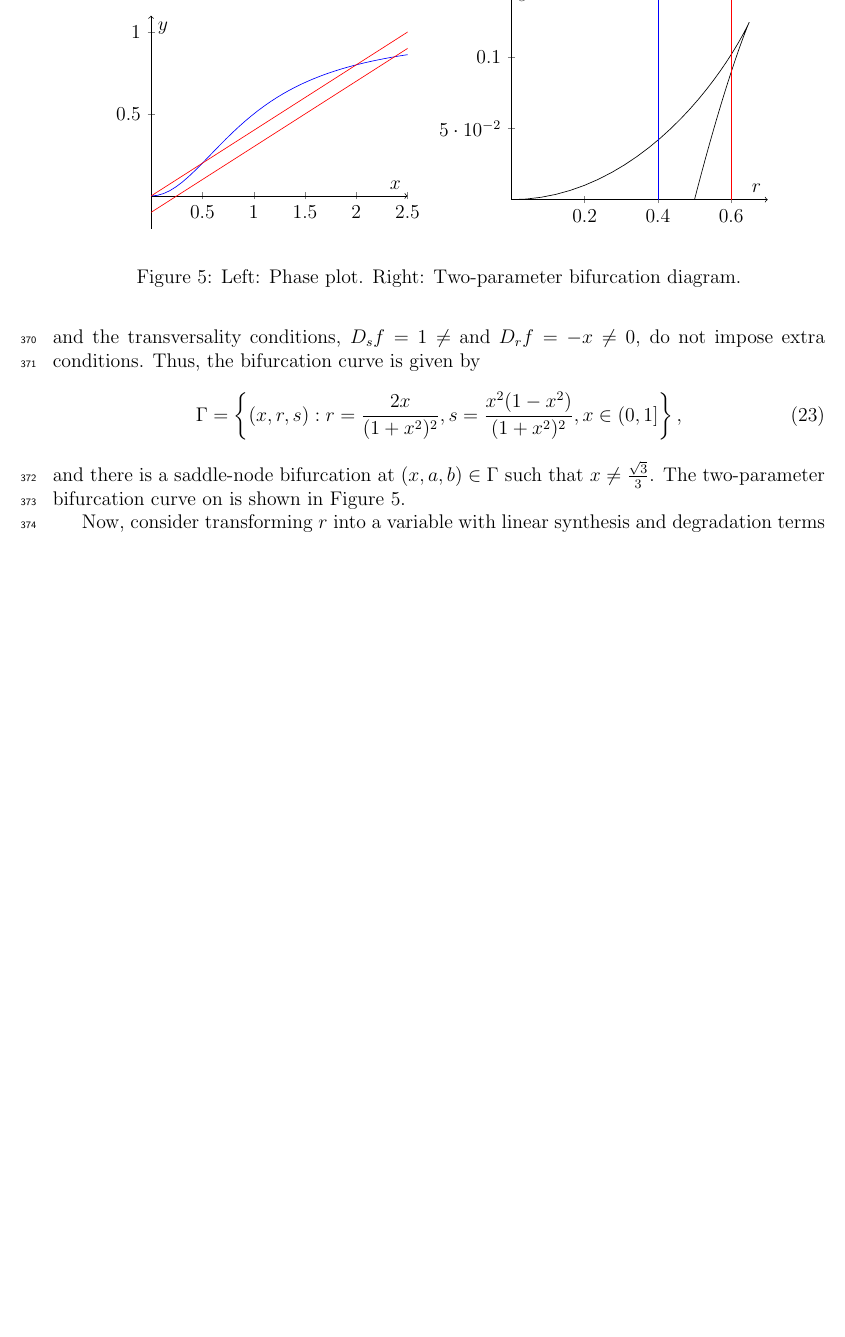
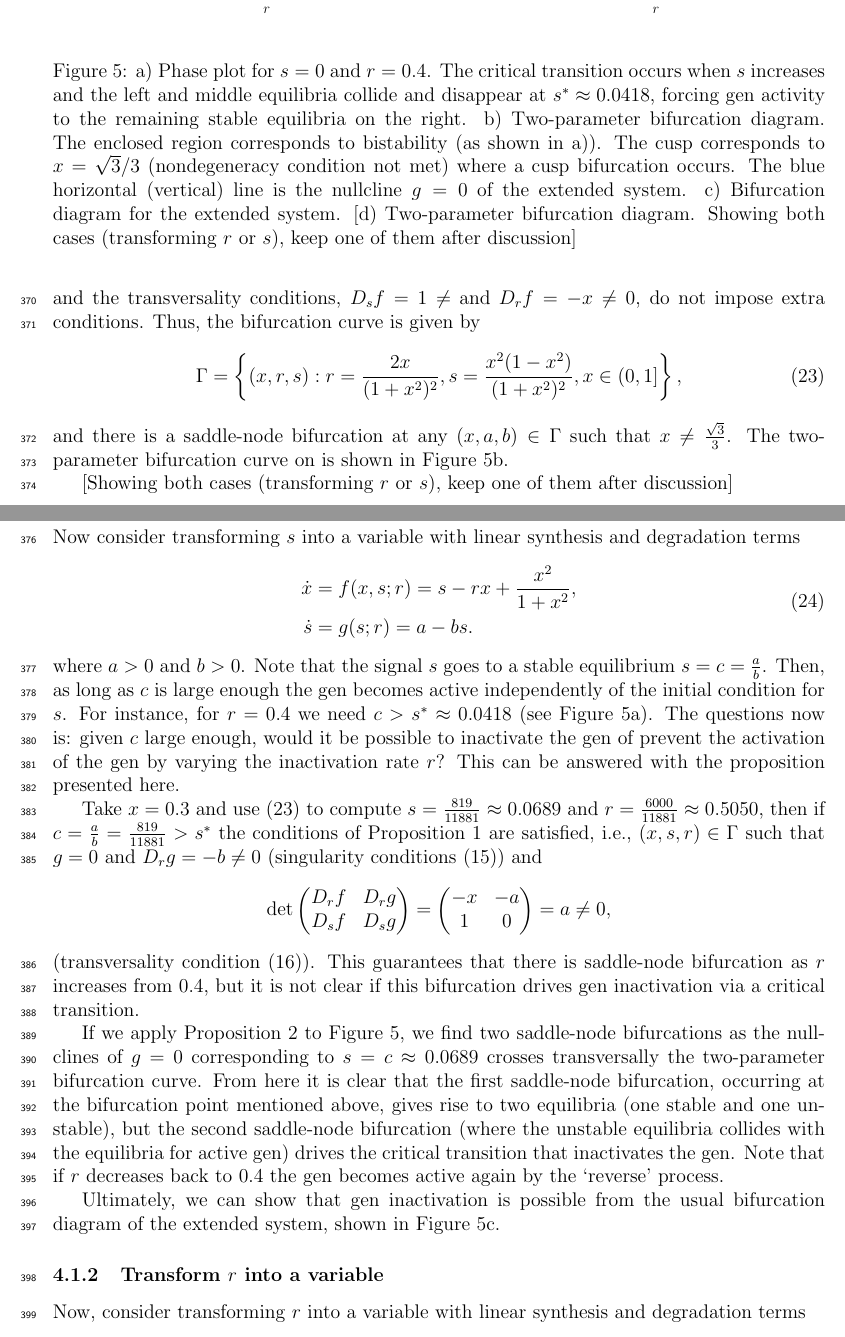
Before and after one commit to ccontrer/20-05SNBifurcationCarryover, a LaTeX paper (Manuscript/article.tex): part of page 18 of 20 before the commit and two parts of pages 18 and 19 of 21 after it, the two joined at a grey line, cut at the place of the change, the shorter picture padded with empty space. Compiled offline with pdfLaTeX.

Commit message:
Updates from Overleaf

```diff
--- a/Manuscript/article.tex
+++ b/Manuscript/article.tex
@@ -626,41 +627,51 @@ and the transversality conditions, $D_{s}f=1\neq$ and $D_{r}f=-x\neq 0 $, do not
     \Gamma = \left\{ (x,r,s) : r=\frac{2x}{(1+x^{2})^{2}}, s = \frac{x^{2}(1-x^{2})}{(1+x^{2})^{2}}, x\in (0,1]\right\},
     \label{equ:Example:GenActivation:Gamma}
 \end{equation}
-and there is a saddle-node bifurcation at $(x,a,b)\in\Gamma$ such that $x\neq\frac{\sqrt{3}}{3}$. The two-parameter bifurcation curve on is shown in Figure~\ref{fig:Example:GenActivation}.
+and there is a saddle-node bifurcation at any $(x,a,b)\in\Gamma$ such that $x\neq\frac{\sqrt{3}}{3}$. The two-parameter bifurcation curve on is shown in Figure~\ref{fig:Example:GenActivation}b.
 
 
 \begin{figure}
     \begin{center}
-    \begin{tikzpicture}
-        \begin{axis}[
-                xmin=0,xmax=2.5,
-                ymin=-0.2,ymax=1.1,
-                xlabel={$x$},
-                ylabel={$y$},
-                scale=0.8,
-                ]
-            \addplot [domain=0:3, samples=50, color=blue] ({x},{x^2/(1+x^2)});
-            \addplot [domain=0:3, samples=50, color=red] ({x},{0.4*x});
-            \addplot [domain=0:3, samples=50, color=red] ({x},{-0.1+0.4*x});
-        \end{axis}
-    \end{tikzpicture}
-    \begin{tikzpicture}
-        \begin{axis}[
-                xmin=0,xmax=0.7,
-                ymin=0,ymax=0.15,
-                xlabel={$r$},
-                ylabel={$s$},
-                scale=0.8,
-                ]
-                \addplot [domain=0:1, samples=50] ({2*x/(1+x^2)^2},{x^2*(1-x^2)/(1+x^2)^2});
-                \addplot [domain=0:1, samples=50,color=blue] ({0.4},{x});
-                \addplot [domain=0:1, samples=50,color=red] ({0.6},{x});
-        \end{axis}
-    \end{tikzpicture}
+    \includegraphics[width=0.48\linewidth]{Manuscript/figures/ApplicationGenPhasePortrait.pdf}
+    \includegraphics[width=0.48\linewidth]{Manuscript/figures/ApplicationGenTwoParBifurcation2.pdf}
+    \includegraphics[width=0.48\linewidth]{Manuscript/figures/ApplicationGenExtended2Bifurcation.pdf}
+    \includegraphics[width=0.48\linewidth]{Manuscript/figures/ApplicationGenTwoParBifurcation1.pdf}
     \end{center}
-    \caption{Left: Phase plot. Right: Two-parameter bifurcation diagram.}
+    \caption{a) Phase plot for $s=0$ and $r=0.4$. The critical transition occurs when $s$ increases and the left and middle equilibria collide and disappear at $s^*\approx 0.0418$, forcing gen activity to the remaining stable equilibria on the right. b) Two-parameter bifurcation diagram. The enclosed region corresponds to bistability (as shown in a)). The cusp corresponds to $x=\sqrt{3}/3$ (nondegeneracy condition not met) where a cusp bifurcation occurs. The blue horizontal (vertical) line is the nullcline $g=0$ of the extended system. c) Bifurcation diagram for the extended system. [d) Two-parameter bifurcation diagram. Showing both cases (transforming $r$ or $s$), keep one of them after discussion]}
     \label{fig:Example:GenActivation}
 \end{figure}
+
+[Showing both cases (transforming $r$ or $s$), keep one of them after discussion]
+
+
+\subsubsection{Transform $s$ into a variable}
+Now consider transforming $s$ into a variable with linear synthesis and degradation terms
+\begin{equation}
+    \begin{aligned}
+        \dot x & = f(x,s;r) = s - rx + \frac{x^{2}}{1+x^{2}}, \\
+        \dot s & = g(s;r) = a - bs.
+    \end{aligned}
+    \label{equ:Example:GenActivation2:2D}
+\end{equation}
+where $a>0$ and $b>0$. Note that the signal $s$ goes to a stable equilibrium $s=c=\frac{a}{b}$. Then, as long as $c$ is large enough the gen becomes active independently of the initial condition for $s$. For instance, for $r=0.4$ we need $c>s^*\approx0.0418$ (see Figure~\ref{fig:Example:GenActivation}a). The questions now is: given $c$ large enough, would it be possible to inactivate the gen of prevent the activation of the gen by varying the inactivation rate $r$? This can be answered with the proposition presented here.
+
+Take $x=0.3$ and use \eqref{equ:Example:GenActivation:Gamma} to compute $s=\tfrac{819}{11881}\approx0.0689$ and $r=\tfrac{6000}{11881}\approx 0.5050$, then if $c=\frac{a}{b}=\tfrac{819}{11881}>s^*$ the conditions of Proposition~\ref{the:1DCase:SaddleNodeBifurcationExtension1D} are satisfied, i.e., $(x,s,r)\in\Gamma$ such that $g=0$ and $D_{r}g=-b\neq 0$ (singularity conditions \eqref{equ:1DCase:Proposition1:SingularityConditions}) and
+\[\det\begin{pmatrix}
+            D_{r}f & D_{r}g \\
+            D_{s}f & D_{s}g
+        \end{pmatrix} =
+        \begin{pmatrix}
+            -x & -a\\
+            1 & 0
+        \end{pmatrix} = a \neq 0,\]
+(transversality condition \eqref{equ:1DCase:Proposition1:TransversalityCondition}). This guarantees that there is saddle-node bifurcation as $r$ increases from 0.4, but it is not clear if this bifurcation drives gen inactivation via a critical transition.
+
+If we apply Proposition~\ref{the:1DCase:SaddleNodeBifurcationExtension1DCorollary} to Figure~\ref{fig:Example:GenActivation}, we find two saddle-node bifurcations as the nullclines of $g=0$ corresponding to $s=c\approx0.0689$ crosses transversally the two-parameter bifurcation curve. From here it is clear that the first saddle-node bifurcation, occurring at the bifurcation point mentioned above, gives rise to two equilibria (one stable and one unstable), but the second saddle-node bifurcation (where the unstable equilibria collides with the equilibria for active gen) drives the critical transition that inactivates the gen. Note that if $r$ decreases back to 0.4 the gen becomes active again by the `reverse' process.
+
+Ultimately, we can show that gen inactivation is possible from the usual bifurcation diagram of the extended system, shown in Figure~\ref{fig:Example:GenActivation}c.
+
+
+\subsubsection{Transform $r$ into a variable}
 
 Now, consider transforming $r$ into a variable with linear synthesis and degradation terms
 \begin{equation}
```
Also changed, not shown: Manuscript/figures/ApplicationGenExtended2Bifurcation.pdf (added), Manuscript/figures/ApplicationGenPhasePortrait.pdf (added), Manuscript/figures/ApplicationGenTwoParBifurcation1.pdf (added), Manuscript/figures/ApplicationGenTwoParBifurcation2.pdf (added), Manuscript/article.tex (23 more changed lines).
